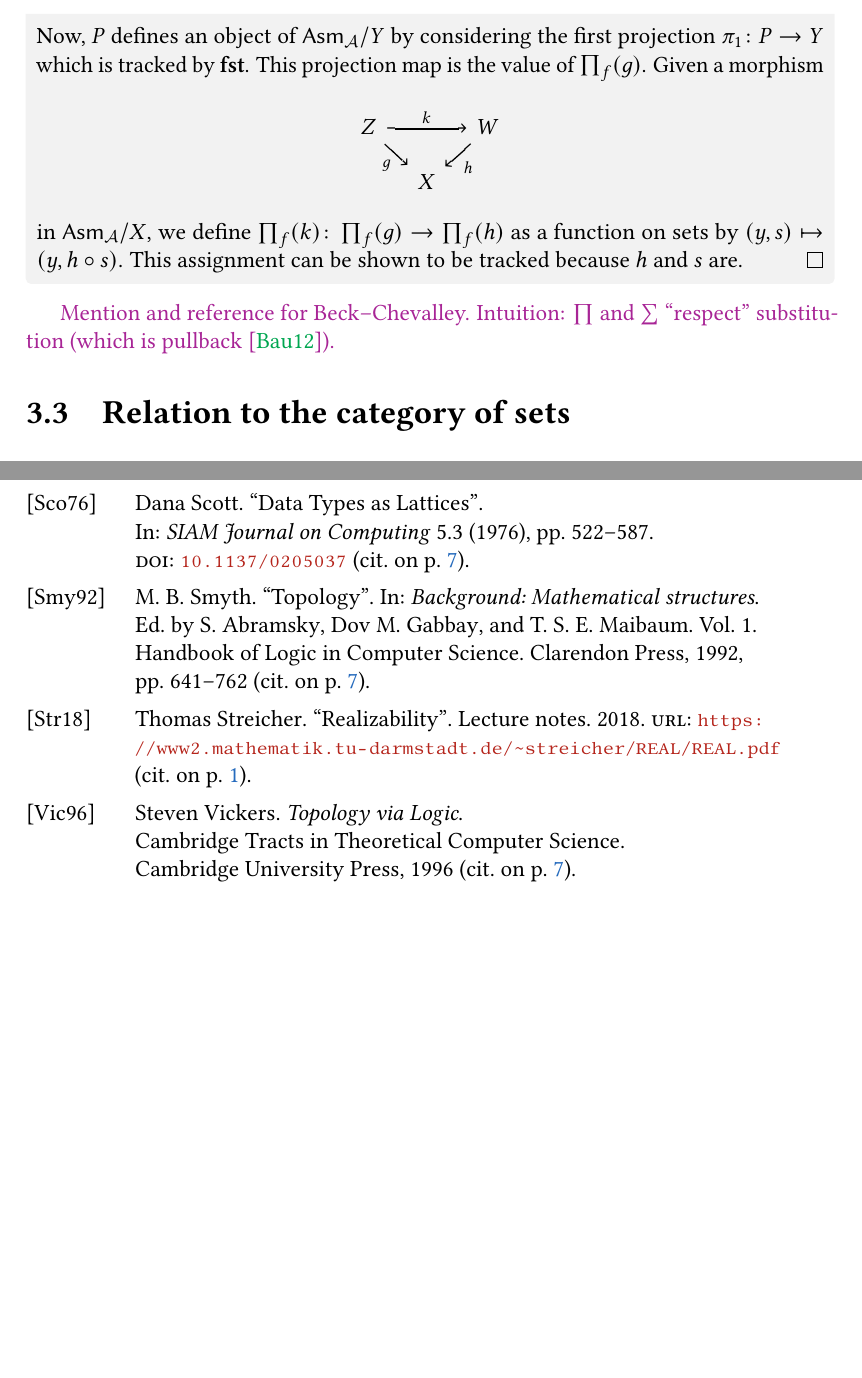
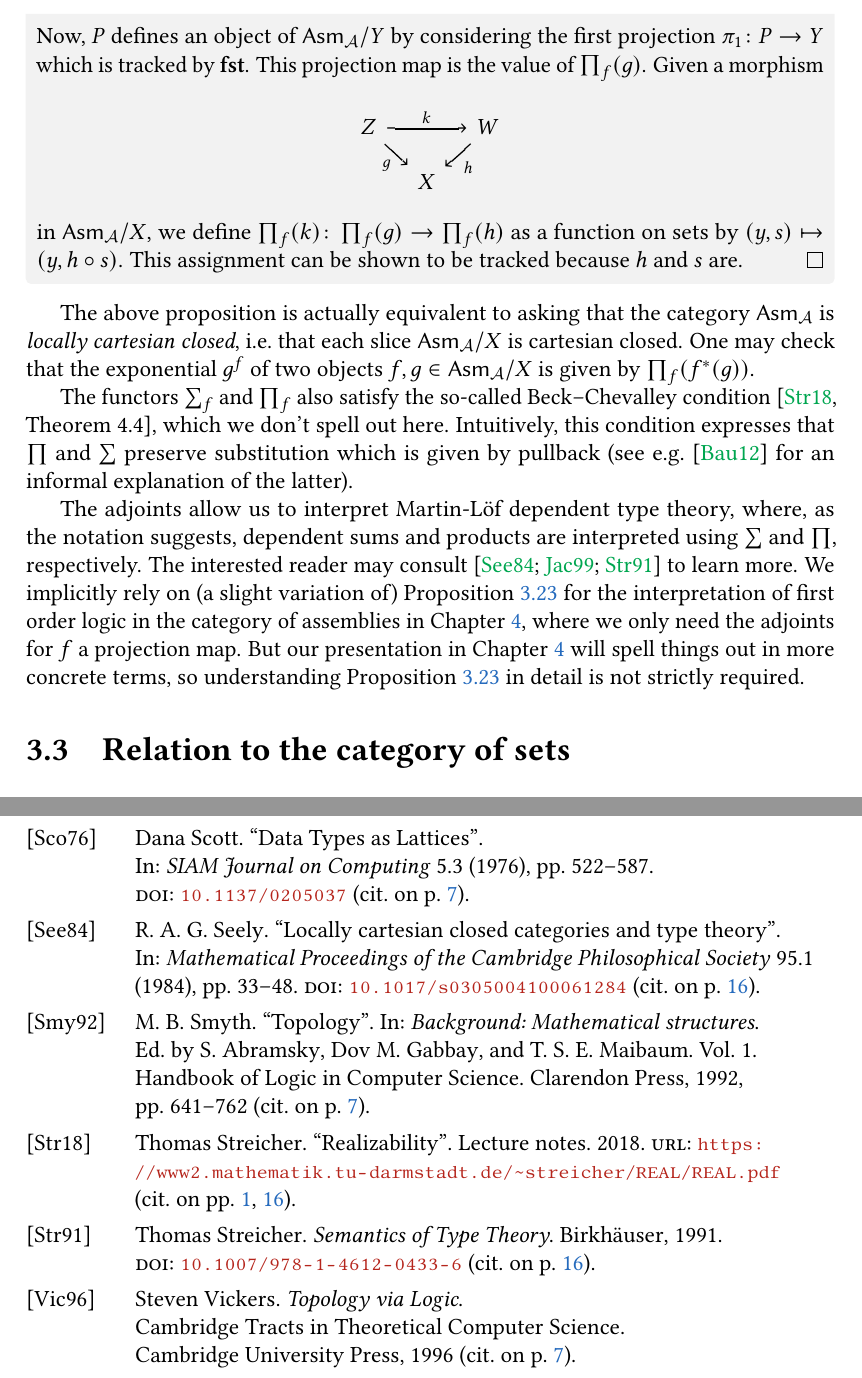
Before and after one commit to tomdjong/MGS-categorical-realizability, a LaTeX thesis (main.tex, which reads mainmatter/assemblies.tex): two parts of pages 20 and 28 of 28 before the commit and two parts of pages 20 and 28 of 29 after it, joined at a grey line, cut so that both start at the same text, the shorter picture padded with empty space. Compiled offline with pdfLaTeX.

Commit message:
References and some prose

```diff
--- a/mainmatter/assemblies.tex
+++ b/mainmatter/assemblies.tex
@@ -474,22 +474,32 @@ as the interpretation of the sort of natural numbers.
   be shown to be tracked because \(h\) and \(s\) are.
 \end{proof}
 
-\textcolor{Mulberry}{Mention and reference for Beck--Chevalley. Intuition:
-  \(\prod\) and \(\sum\) ``respect'' substitution (which is
-  pullback~\cite{Bauer2012}).}
-% \begin{lemma}[Beck--Chevalley condition]
-%   For every pullback square
-%   \[
-%     \begin{tikzcd}
-%       X \times_Z Y \pbcorner \ar[r,"\pi_2"] \ar[d,"\pi_1"'] & Y \ar[d,"g"] \\
-%       X \ar[r,"f"] & Y
-%     \end{tikzcd}
-%   \]
-%   the natural transformations
-%   \[
-%     \sigma \colon \sum_{\pi_1}
-%   \]
-% \end{lemma}
+The above proposition is actually equivalent to asking that the category
+\(\Asm{\AA}\) is \emph{locally cartesian closed}, i.e.\ that each slice
+\(\Asm{\AA}/X\) is cartesian closed.
+%
+One may check that the exponential \(g^f\) of two objects
+\(f,g \in \Asm{\AA}/X\) is given by \(\prod_f(f^\ast(g))\).
+
+The functors \(\sum_f\) and \(\prod_f\) also satisfy the so-called
+Beck--Chevalley condition~\cite[Theorem~4.4]{Streicher2018}, which we don't
+spell out here. Intuitively, this condition expresses that
+\(\prod\)~and~\(\sum\) preserve substitution which is given by pullback (see
+e.g.~\cite{Bauer2012} for an informal explanation of the latter).
+
+The adjoints allow us to interpret Martin-L\"of dependent type theory, where, as
+the notation suggests, dependent sums and products are interpreted using
+\(\sum\) and \(\prod\), respectively. The interested reader may
+consult~\cite{Seely1984,Jacobs1999,Streicher1991} to learn more.
+%
+We implicitly rely on (a slight variation of) \cref{base-change-adjoints} for
+the interpretation of first order logic in the category of assemblies in
+\cref{chap:logic}, where we only need the adjoints for \(f\) a projection
+map.
+%
+But our presentation in \cref{chap:logic} will spell things out in more concrete
+terms, so understanding \cref{base-change-adjoints} in detail is not strictly
+required.
 
 \section{Relation to the category of sets}
 
```
Also changed, not shown: mainmatter/logic.tex (+2 -0 lines), references.bib (+42 -1 lines), mainmatter/assemblies.tex (2 more changed lines).
